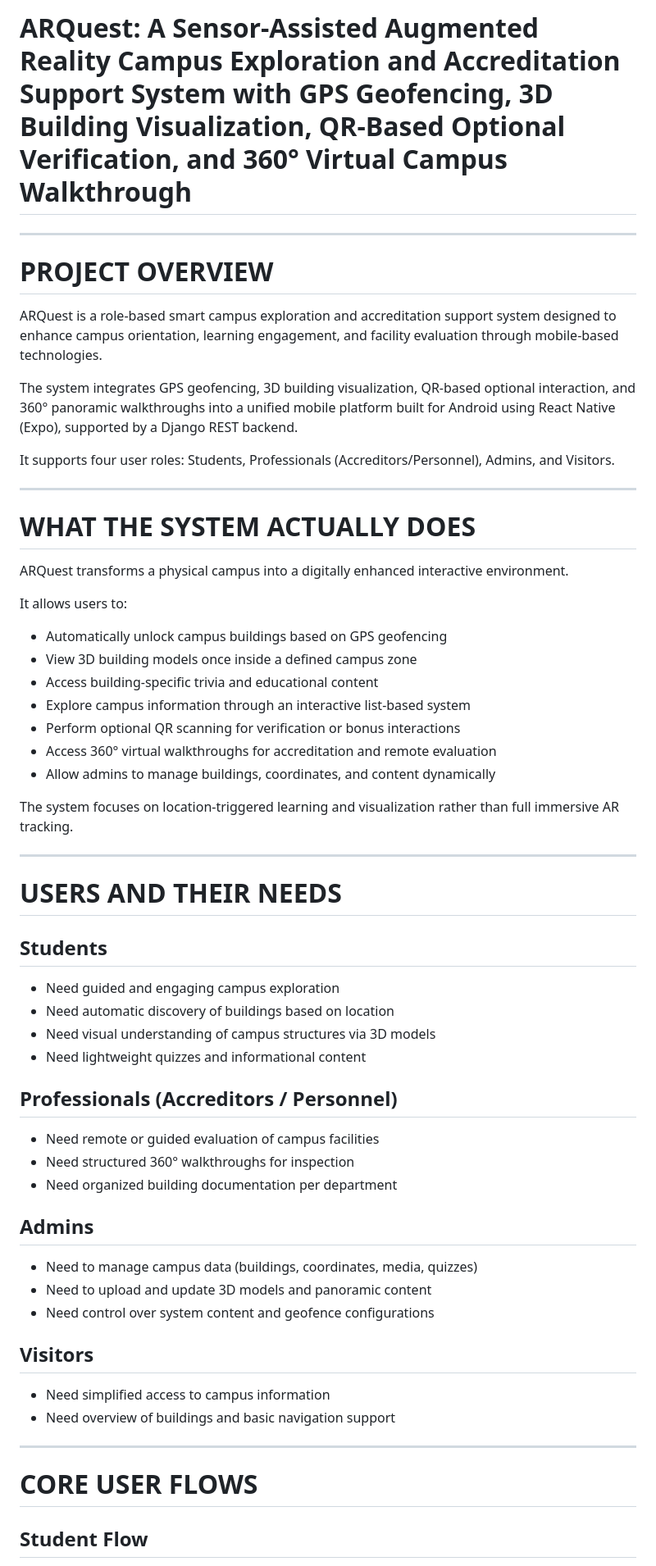
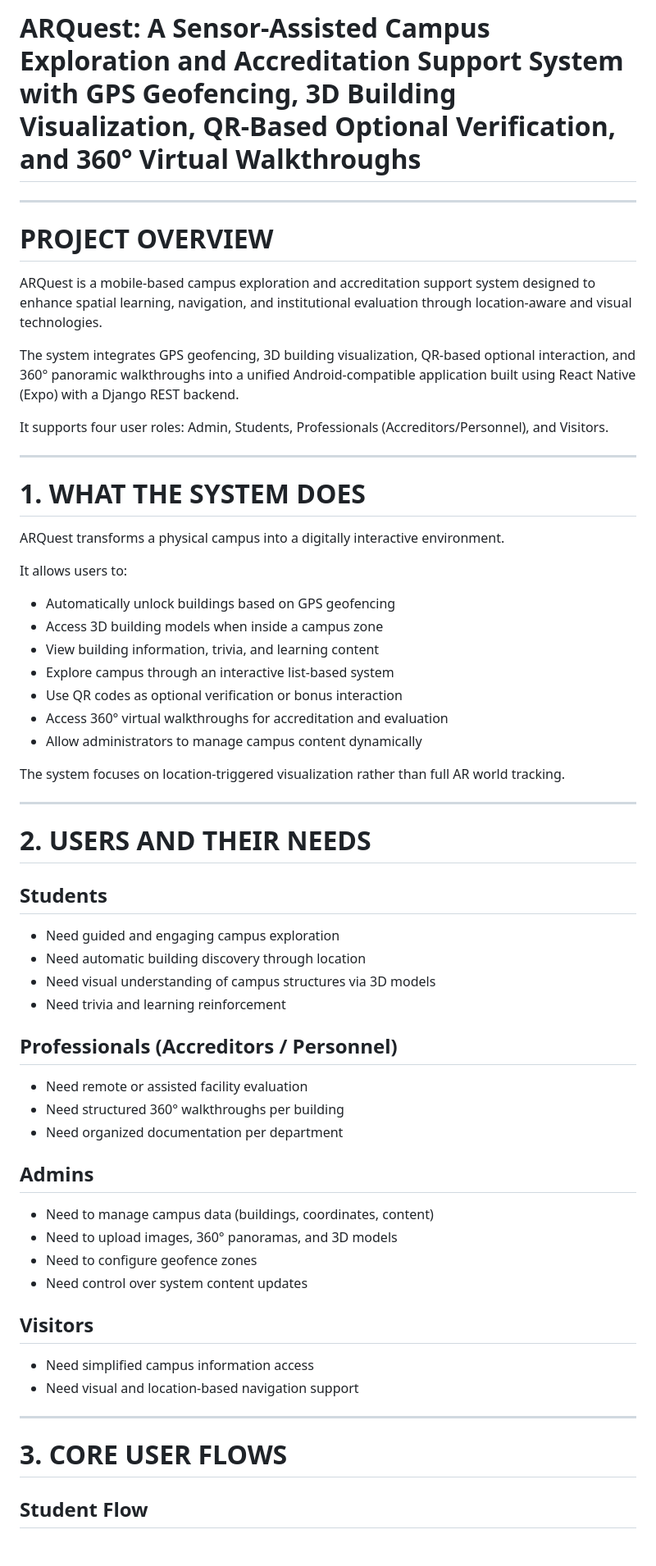
Before and after one commit to Cipher-Syntax/ARQuest, a Markdown page: README.md, the part around one of its changes. Shown at 82% size. Rendered like a GitHub page.

```diff
--- a/README.md
+++ b/README.md
@@ -1,60 +1,61 @@
-# ARQuest: A Sensor-Assisted Augmented Reality Campus Exploration and Accreditation Support System with GPS Geofencing, 3D Building Visualization, QR-Based Optional Verification, and 360° Virtual Campus Walkthrough
+# ARQuest: A Sensor-Assisted Campus Exploration and Accreditation Support System with GPS Geofencing, 3D Building Visualization, QR-Based Optional Verification, and 360° Virtual Walkthroughs
 
 ---
 
 # PROJECT OVERVIEW
 
-ARQuest is a role-based smart campus exploration and accreditation support system designed to enhance campus orientation, learning engagement, and facility evaluation through mobile-based technologies.
+ARQuest is a mobile-based campus exploration and accreditation support system designed to enhance spatial learning, navigation, and institutional evaluation through location-aware and visual technologies.
 
-The system integrates GPS geofencing, 3D building visualization, QR-based optional interaction, and 360° panoramic walkthroughs into a unified mobile platform built for Android using React Native (Expo), supported by a Django REST backend.
+The system integrates GPS geofencing, 3D building visualization, QR-based optional interaction, and 360° panoramic walkthroughs into a unified Android-compatible application built using React Native (Expo) with a Django REST backend.
 
-It supports four user roles: Students, Professionals (Accreditors/Personnel), Admins, and Visitors.
+It supports four user roles: Admin, Students, Professionals (Accreditors/Personnel), and Visitors.
 
 ---
 
-# WHAT THE SYSTEM ACTUALLY DOES
+# 1. WHAT THE SYSTEM DOES
 
-ARQuest transforms a physical campus into a digitally enhanced interactive environment.
+ARQuest transforms a physical campus into a digitally interactive environment.
 
 It allows users to:
 
-- Automatically unlock campus buildings based on GPS geofencing
-- View 3D building models once inside a defined campus zone
-- Access building-specific trivia and educational content
-- Explore campus information through an interactive list-based system
-- Perform optional QR scanning for verification or bonus interactions
-- Access 360° virtual walkthroughs for accreditation and remote evaluation
-- Allow admins to manage buildings, coordinates, and content dynamically
+- Automatically unlock buildings based on GPS geofencing
+- Access 3D building models when inside a campus zone
+- View building information, trivia, and learning content
+- Explore campus through an interactive list-based system
+- Use QR codes as optional verification or bonus interaction
+- Access 360° virtual walkthroughs for accreditation and evaluation
+- Allow administrators to manage campus content dynamically
 
-The system focuses on location-triggered learning and visualization rather than full immersive AR tracking.
+The system focuses on location-triggered visualization rather than full AR world tracking.
 
 ---
 
-# USERS AND THEIR NEEDS
+# 2. USERS AND THEIR NEEDS
 
 ## Students
 - Need guided and engaging campus exploration
-- Need automatic discovery of buildings based on location
+- Need automatic building discovery through location
 - Need visual understanding of campus structures via 3D models
-- Need lightweight quizzes and informational content
+- Need trivia and learning reinforcement
 
 ## Professionals (Accreditors / Personnel)
-- Need remote or guided evaluation of campus facilities
-- Need structured 360° walkthroughs for inspection
-- Need organized building documentation per department
+- Need remote or assisted facility evaluation
+- Need structured 360° walkthroughs per building
+- Need organized documentation per department
 
 ## Admins
-- Need to manage campus data (buildings, coordinates, media, quizzes)
-- Need to upload and update 3D models and panoramic content
-- Need control over system content and geofence configurations
+- Need to manage campus data (buildings, coordinates, content)
+- Need to upload images, 360° panoramas, and 3D models
+- Need to configure geofence zones
+- Need control over system content updates
 
 ## Visitors
-- Need simplified access to campus information
-- Need overview of buildings and basic navigation support
+- Need simplified campus information access
+- Need visual and location-based navigation support
 
 ---
 
-# CORE USER FLOWS
+# 3. CORE USER FLOWS
 
 ## Student Flow
 
```
Also changed, not shown: other parts of README.md (+105 -96 lines).
